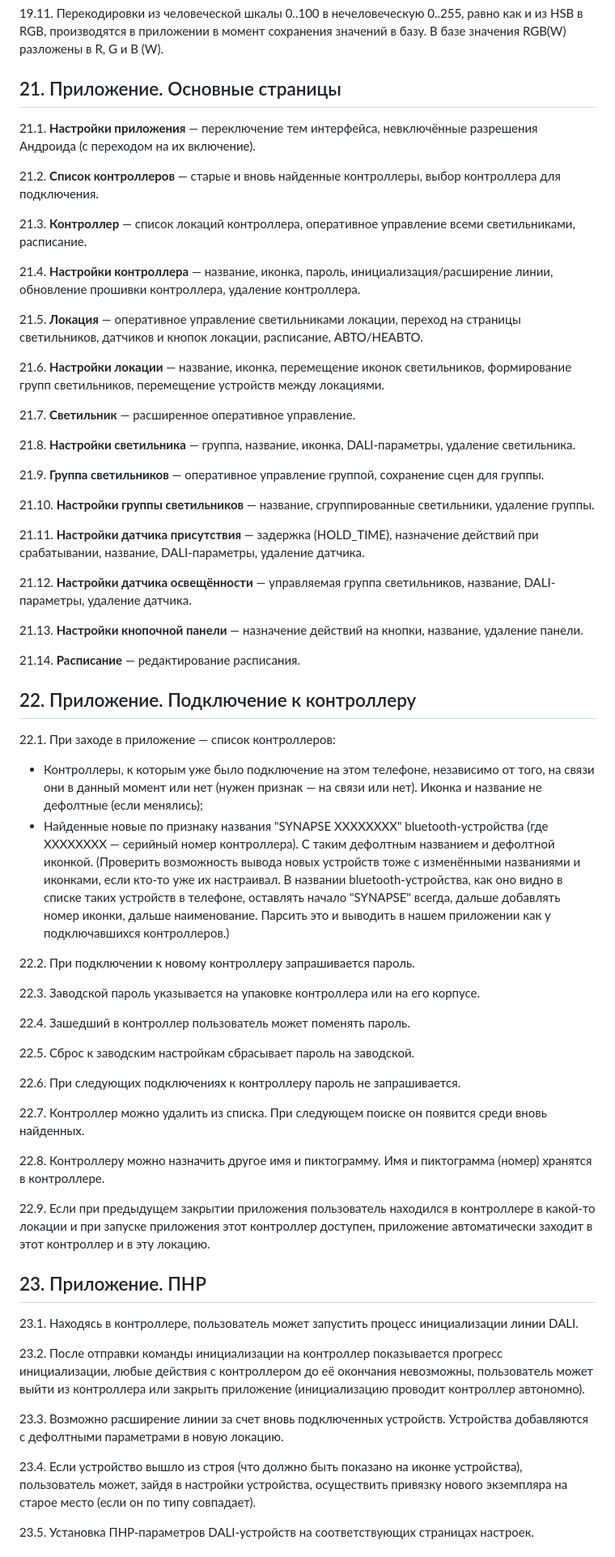
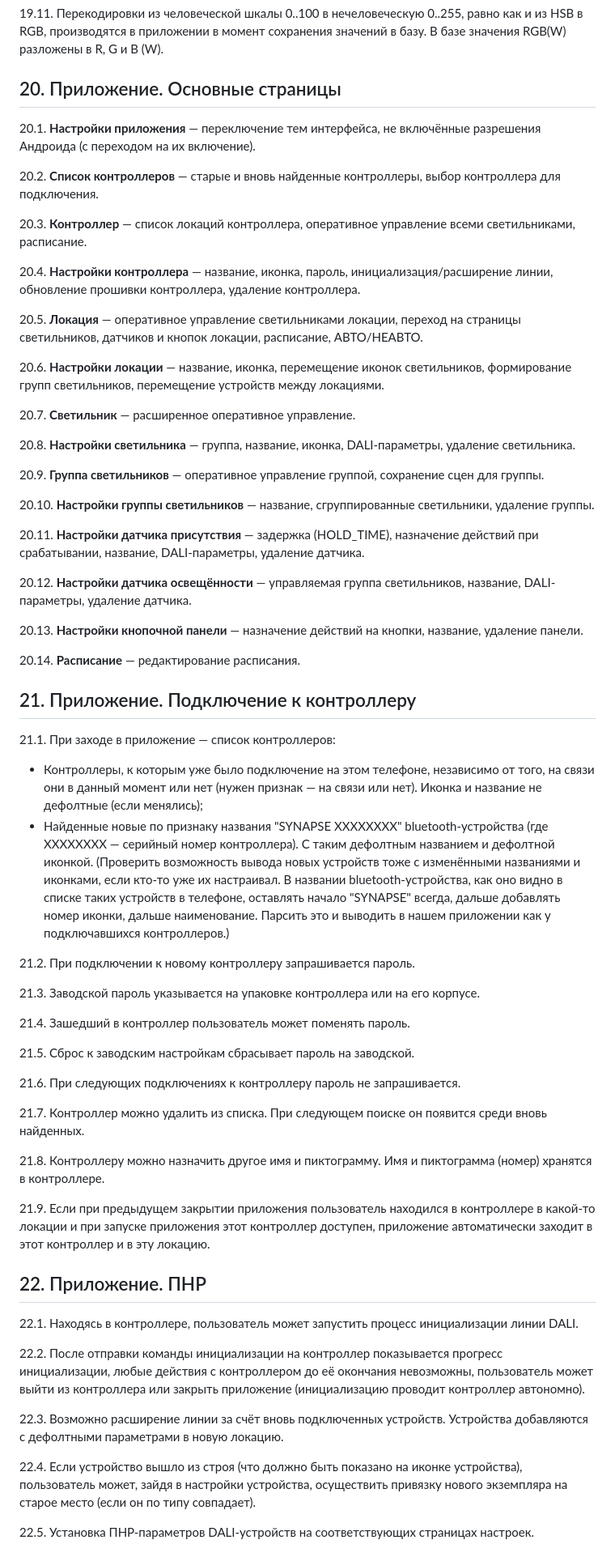
Before and after one commit to KhudyakovAlex/Synapse, a Markdown page: PRD/SynapsePRD.md, the part around one of its changes. Shown at 81% size. GitHub-like rendering.

Commit message:
Fix spelling, punctuation and numbering in SynapsePRD.md

```diff
--- a/PRD/SynapsePRD.md
+++ b/PRD/SynapsePRD.md
@@ -330,67 +330,67 @@ flowchart LR
 
 19.11. Перекодировки из человеческой шкалы 0..100 в нечеловеческую 0..255, равно как и из HSB в RGB, производятся в приложении в момент сохранения значений в базу. В базе значения RGB(W) разложены в R, G и B (W).
 
-## 21. Приложение. Основные страницы
+## 20. Приложение. Основные страницы
 
-21.1. **Настройки приложения** — переключение тем интерфейса, невключённые разрешения Андроида (с переходом на их включение).
+20.1. **Настройки приложения** — переключение тем интерфейса, не включённые разрешения Андроида (с переходом на их включение).
 
-21.2. **Список контроллеров** — старые и вновь найденные контроллеры, выбор контроллера для подключения.
+20.2. **Список контроллеров** — старые и вновь найденные контроллеры, выбор контроллера для подключения.
 
-21.3. **Контроллер** — список локаций контроллера, оперативное управление всеми светильниками, расписание.
+20.3. **Контроллер** — список локаций контроллера, оперативное управление всеми светильниками, расписание.
 
-21.4. **Настройки контроллера** — название, иконка, пароль, инициализация/расширение линии, обновление прошивки контроллера, удаление контроллера.
+20.4. **Настройки контроллера** — название, иконка, пароль, инициализация/расширение линии, обновление прошивки контроллера, удаление контроллера.
 
-21.5. **Локация** — оперативное управление светильниками локации, переход на страницы светильников, датчиков и кнопок локации, расписание, АВТО/НЕАВТО.
+20.5. **Локация** — оперативное управление светильниками локации, переход на страницы светильников, датчиков и кнопок локации, расписание, АВТО/НЕАВТО.
 
-21.6. **Настройки локации** — название, иконка, перемещение иконок светильников, формирование групп светильников, перемещение устройств между локациями.
+20.6. **Настройки локации** — название, иконка, перемещение иконок светильников, формирование групп светильников, перемещение устройств между локациями.
 
-21.7. **Светильник** — расширенное оперативное управление.
+20.7. **Светильник** — расширенное оперативное управление.
 
-21.8. **Настройки светильника** — группа, название, иконка, DALI-параметры, удаление светильника.
+20.8. **Настройки светильника** — группа, название, иконка, DALI-параметры, удаление светильника.
 
-21.9. **Группа светильников** — оперативное управление группой, сохранение сцен для группы.
+20.9. **Группа светильников** — оперативное управление группой, сохранение сцен для группы.
 
-21.10. **Настройки группы светильников** — название, сгруппированные светильники, удаление группы.
+20.10. **Настройки группы светильников** — название, сгруппированные светильники, удаление группы.
 
-21.11. **Настройки датчика присутствия** — задержка (HOLD_TIME), назначение действий при срабатывании, название, DALI-параметры, удаление датчика.
+20.11. **Настройки датчика присутствия** — задержка (HOLD_TIME), назначение действий при срабатывании, название, DALI-параметры, удаление датчика.
 
-21.12. **Настройки датчика освещённости** — управляемая группа светильников, название, DALI-параметры, удаление датчика.
+20.12. **Настройки датчика освещённости** — управляемая группа светильников, название, DALI-параметры, удаление датчика.
 
-21.13. **Настройки кнопочной панели** — назначение действий на кнопки, название, удаление панели.
+20.13. **Настройки кнопочной панели** — назначение действий на кнопки, название, удаление панели.
 
-21.14. **Расписание** — редактирование расписания.
+20.14. **Расписание** — редактирование расписания.
 
-## 22. Приложение. Подключение к контроллеру
+## 21. Приложение. Подключение к контроллеру
 
-22.1. При заходе в приложение — список контроллеров:
+21.1. При заходе в приложение — список контроллеров:
 - Контроллеры, к которым уже было подключение на этом телефоне, независимо от того, на связи они в данный момент или нет (нужен признак — на связи или нет). Иконка и название не дефолтные (если менялись);
 - Найденные новые по признаку названия "SYNAPSE XXXXXXXX" bluetooth-устройства (где XXXXXXXX — серийный номер контроллера). С таким дефолтным названием и дефолтной иконкой. (Проверить возможность вывода новых устройств тоже с изменёнными названиями и иконками, если кто-то уже их настраивал. В названии bluetooth-устройства, как оно видно в списке таких устройств в телефоне, оставлять начало "SYNAPSE" всегда, дальше добавлять номер иконки, дальше наименование. Парсить это и выводить в нашем приложении как у подключавшихся контроллеров.)
 
-22.2. При подключении к новому контроллеру запрашивается пароль.
+21.2. При подключении к новому контроллеру запрашивается пароль.
 
-22.3. Заводской пароль указывается на упаковке контроллера или на его корпусе.
+21.3. Заводской пароль указывается на упаковке контроллера или на его корпусе.
 
-22.4. Зашедший в контроллер пользователь может поменять пароль.
+21.4. Зашедший в контроллер пользователь может поменять пароль.
 
-22.5. Сброс к заводским настройкам сбрасывает пароль на заводской.
+21.5. Сброс к заводским настройкам сбрасывает пароль на заводской.
 
-22.6. При следующих подключениях к контроллеру пароль не запрашивается.
+21.6. При следующих подключениях к контроллеру пароль не запрашивается.
 
-22.7. Контроллер можно удалить из списка. При следующем поиске он появится среди вновь найденных.
+21.7. Контроллер можно удалить из списка. При следующем поиске он появится среди вновь найденных.
 
-22.8. Контроллеру можно назначить другое имя и пиктограмму. Имя и пиктограмма (номер) хранятся в контроллере.
+21.8. Контроллеру можно назначить другое имя и пиктограмму. Имя и пиктограмма (номер) хранятся в контроллере.
 
-22.9. Если при предыдущем закрытии приложения пользователь находился в контроллере в какой-то локации и при запуске приложения этот контроллер доступен, приложение автоматически заходит в этот контроллер и в эту локацию.
+21.9. Если при предыдущем закрытии приложения пользователь находился в контроллере в какой-то локации и при запуске приложения этот контроллер доступен, приложение автоматически заходит в этот контроллер и в эту локацию.
 
-## 23. Приложение. ПНР
+## 22. Приложение. ПНР
 
-23.1. Находясь в контроллере, пользователь может запустить процесс инициализации линии DALI.
+22.1. Находясь в контроллере, пользователь может запустить процесс инициализации линии DALI.
 
-23.2. После отправки команды инициализации на контроллер показывается прогресс инициализации, любые действия с контроллером до её окончания невозможны, пользователь может выйти из контроллера или закрыть приложение (инициализацию проводит контроллер автономно).
+22.2. После отправки команды инициализации на контроллер показывается прогресс инициализации, любые действия с контроллером до её окончания невозможны, пользователь может выйти из контроллера или закрыть приложение (инициализацию проводит контроллер автономно).
 
-23.3. Возможно расширение линии за счет вновь подключенных устройств. Устройства добавляются с дефолтными параметрами в новую локацию.
+22.3. Возможно расширение линии за счёт вновь подключенных устройств. Устройства добавляются с дефолтными параметрами в новую локацию.
 
-23.4. Если устройство вышло из строя (что должно быть показано на иконке устройства), пользователь может, зайдя в настройки устройства, осуществить привязку нового экземпляра на старое место (если он по типу совпадает).
+22.4. Если устройство вышло из строя (что должно быть показано на иконке устройства), пользователь может, зайдя в настройки устройства, осуществить привязку нового экземпляра на старое место (если он по типу совпадает).
 
-23.5. Установка ПНР-параметров DALI-устройств на соответствующих страницах настроек.
+22.5. Установка ПНР-параметров DALI-устройств на соответствующих страницах настроек.
 
```
Also changed, not shown: other parts of PRD/SynapsePRD.md (+48 -40 lines).
